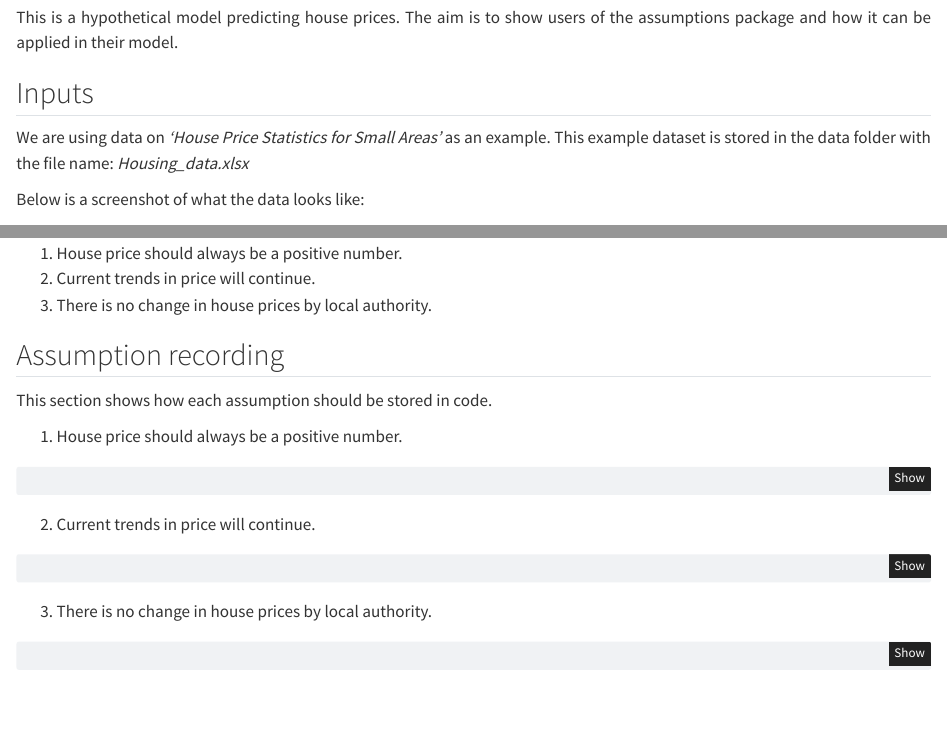
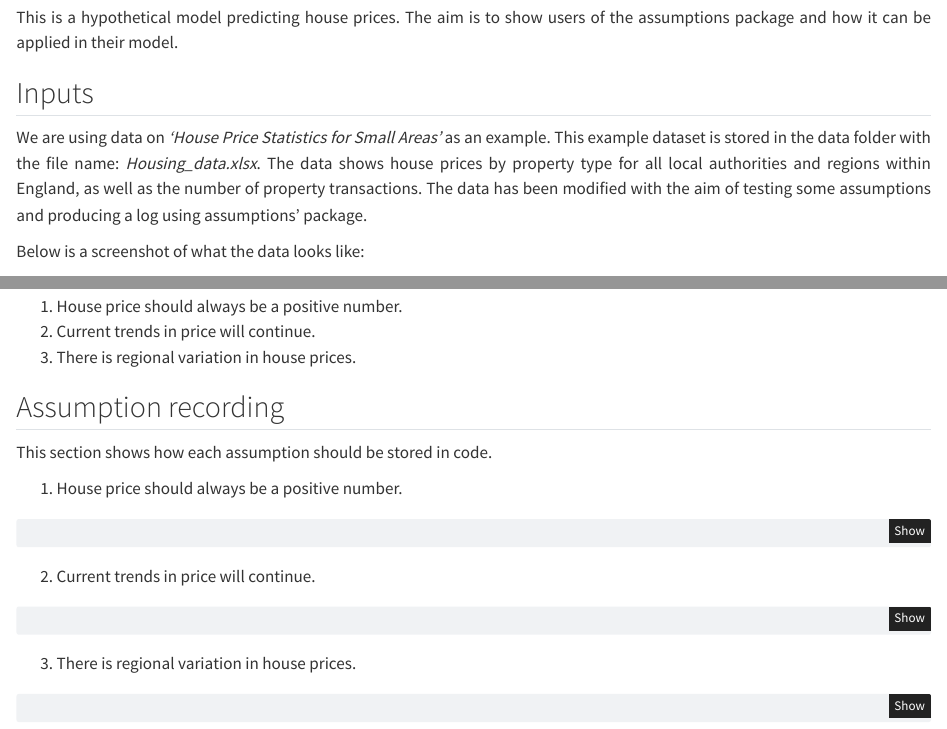
Before and after one commit to ShazmeenM/My_first_regression, a Quarto document (Assumptions/Quantitative_assumptions/example_model.qmd): the page in a window 1100 px wide, from 190 px down, and a second part further down, joined at a grey line. Rendered offline with R 4.5, knitr and Pandoc in place of Quarto, with nearby package versions.

Commit message:
changed wordings of the third assumption

````diff
--- a/Assumptions/Quantitative_assumptions/example_model.qmd
+++ b/Assumptions/Quantitative_assumptions/example_model.qmd
@@ -22,7 +22,7 @@ This is a hypothetical model predicting house prices. The aim is to show users o
 
 
 ## Inputs
-We are using data on *'House Price Statistics for Small Areas'* as an example. This example dataset is stored in the data folder with the file name: *Housing_data.xlsx*
+We are using data on *'House Price Statistics for Small Areas'* as an example. This example dataset is stored in the data folder with the file name: *Housing_data.xlsx*. The data shows house prices by property type for all local authorities and regions within England, as well as the number of property transactions. The data has been modified with the aim of testing some assumptions and producing a log using assumptions' package.
 
 Below is a screenshot of what the data looks like:
 
@@ -33,7 +33,7 @@ The model has three assumptions
 
 1. House price should always be a positive number.
 2. Current trends in price will continue.
-3. There is no change in house prices by local authority.
+3. There is regional variation in house prices.
 
 ## Assumption recording
 
@@ -57,7 +57,7 @@ This section shows how each assumption should be stored in code.
 # Detailed description: We assume that the median sale price of each dwelling type in a local authority in time 't' should be less than time 't+1'.
 ```
 
-3) There is no change in house prices by local authority.
+3) There is regional variation in house prices.
 
 ```{python}
 # Assumption: There is regional variation in house prices.
````
Also changed, not shown: Assumptions/Quantitative_assumptions/example_model.qmd (2 more changed lines).
